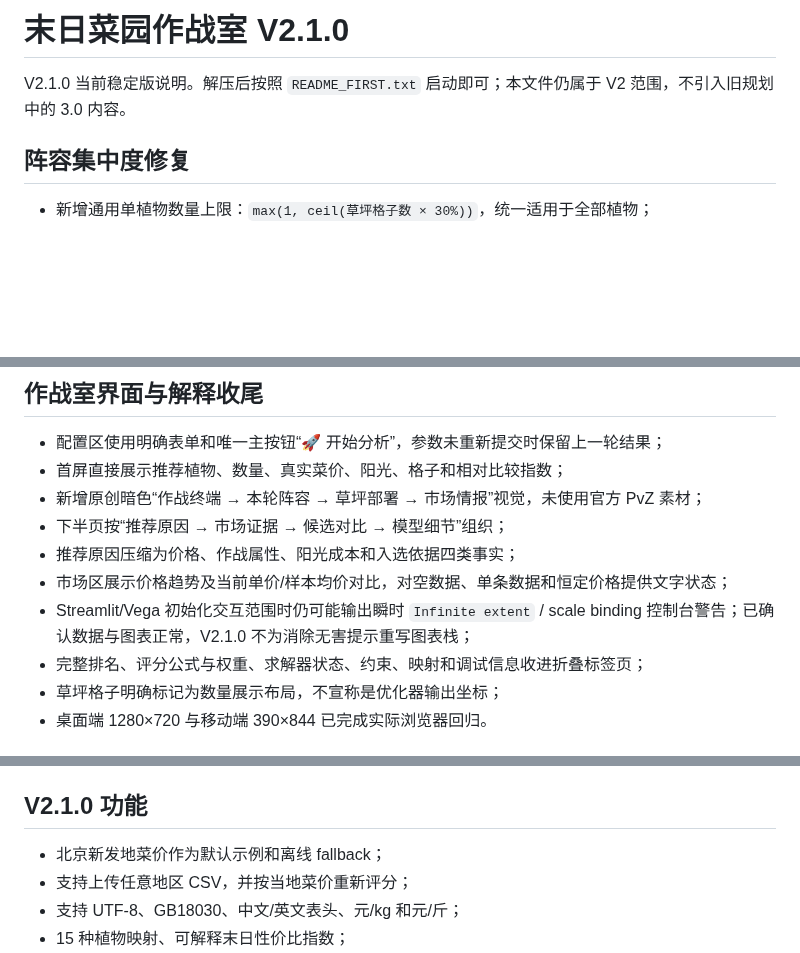
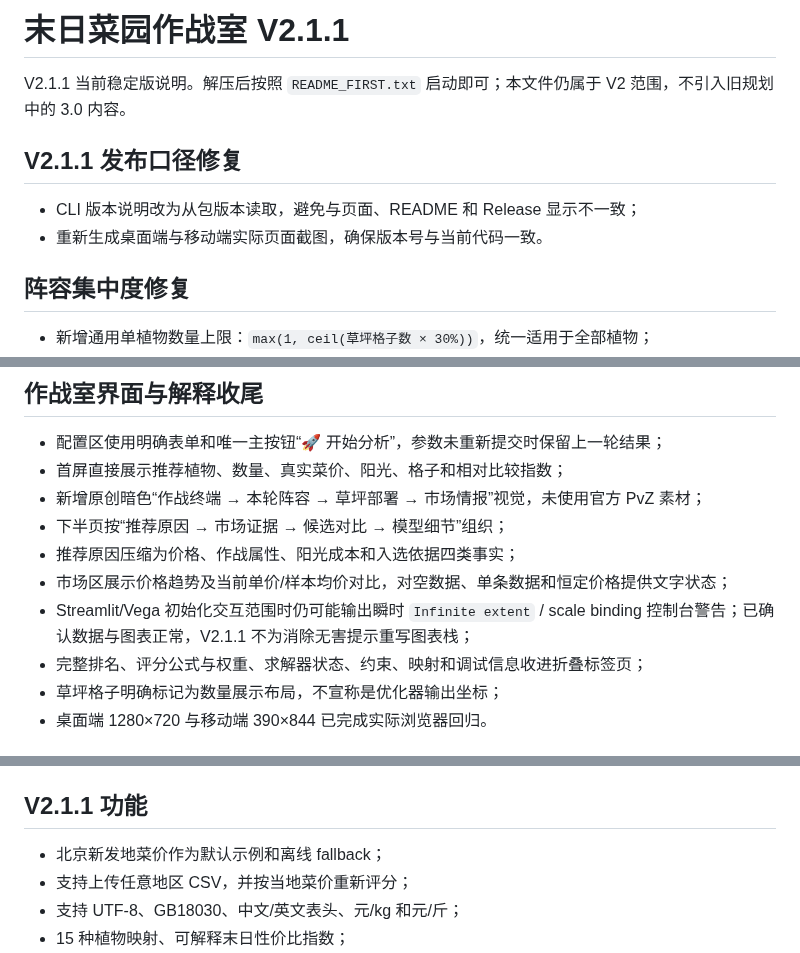
Before and after one commit to mz579/pvz-economy-engine, a Markdown page: RELEASE_NOTES.md, 3 parts joined by grey strips. Rendered like a GitHub page; blank space fills up the shorter version.

Commit message:
fix: align v2.1.1 release version

```diff
--- a/RELEASE_NOTES.md
+++ b/RELEASE_NOTES.md
@@ -1,6 +1,11 @@
-# 末日菜园作战室 V2.1.0
+# 末日菜园作战室 V2.1.1
 
-V2.1.0 当前稳定版说明。解压后按照 `README_FIRST.txt` 启动即可；本文件仍属于 V2 范围，不引入旧规划中的 3.0 内容。
+V2.1.1 当前稳定版说明。解压后按照 `README_FIRST.txt` 启动即可；本文件仍属于 V2 范围，不引入旧规划中的 3.0 内容。
+
+## V2.1.1 发布口径修复
+
+- CLI 版本说明改为从包版本读取，避免与页面、README 和 Release 显示不一致；
+- 重新生成桌面端与移动端实际页面截图，确保版本号与当前代码一致。
 
 ## 阵容集中度修复
 
@@ -19,7 +24,7 @@ V2.1.0 当前稳定版说明。解压后按照 `README_FIRST.txt` 启动即可
 - 下半页按“推荐原因 → 市场证据 → 候选对比 → 模型细节”组织；
 - 推荐原因压缩为价格、作战属性、阳光成本和入选依据四类事实；
 - 市场区展示价格趋势及当前单价/样本均价对比，对空数据、单条数据和恒定价格提供文字状态；
-- Streamlit/Vega 初始化交互范围时仍可能输出瞬时 `Infinite extent` / scale binding 控制台警告；已确认数据与图表正常，V2.1.0 不为消除无害提示重写图表栈；
+- Streamlit/Vega 初始化交互范围时仍可能输出瞬时 `Infinite extent` / scale binding 控制台警告；已确认数据与图表正常，V2.1.1 不为消除无害提示重写图表栈；
 - 完整排名、评分公式与权重、求解器状态、约束、映射和调试信息收进折叠标签页；
 - 草坪格子明确标记为数量展示布局，不宣称是优化器输出坐标；
 - 桌面端 1280×720 与移动端 390×844 已完成实际浏览器回归。
@@ -33,7 +38,7 @@ V2.1.0 当前稳定版说明。解压后按照 `README_FIRST.txt` 启动即可
 - 跳过 Streamlit 首次运行的邮箱询问，并关闭匿名使用统计；
 - 服务仅监听本机 `localhost`，启动后直接打开本地页面。
 
-## V2.1.0 功能
+## V2.1.1 功能
 
 - 北京新发地菜价作为默认示例和离线 fallback；
 - 支持上传任意地区 CSV，并按当地菜价重新评分；
```
Also changed, not shown: README.md (+6 -6 lines), docs/screenshots/dashboard-mobile.png, docs/screenshots/dashboard.png, 5 other files.
